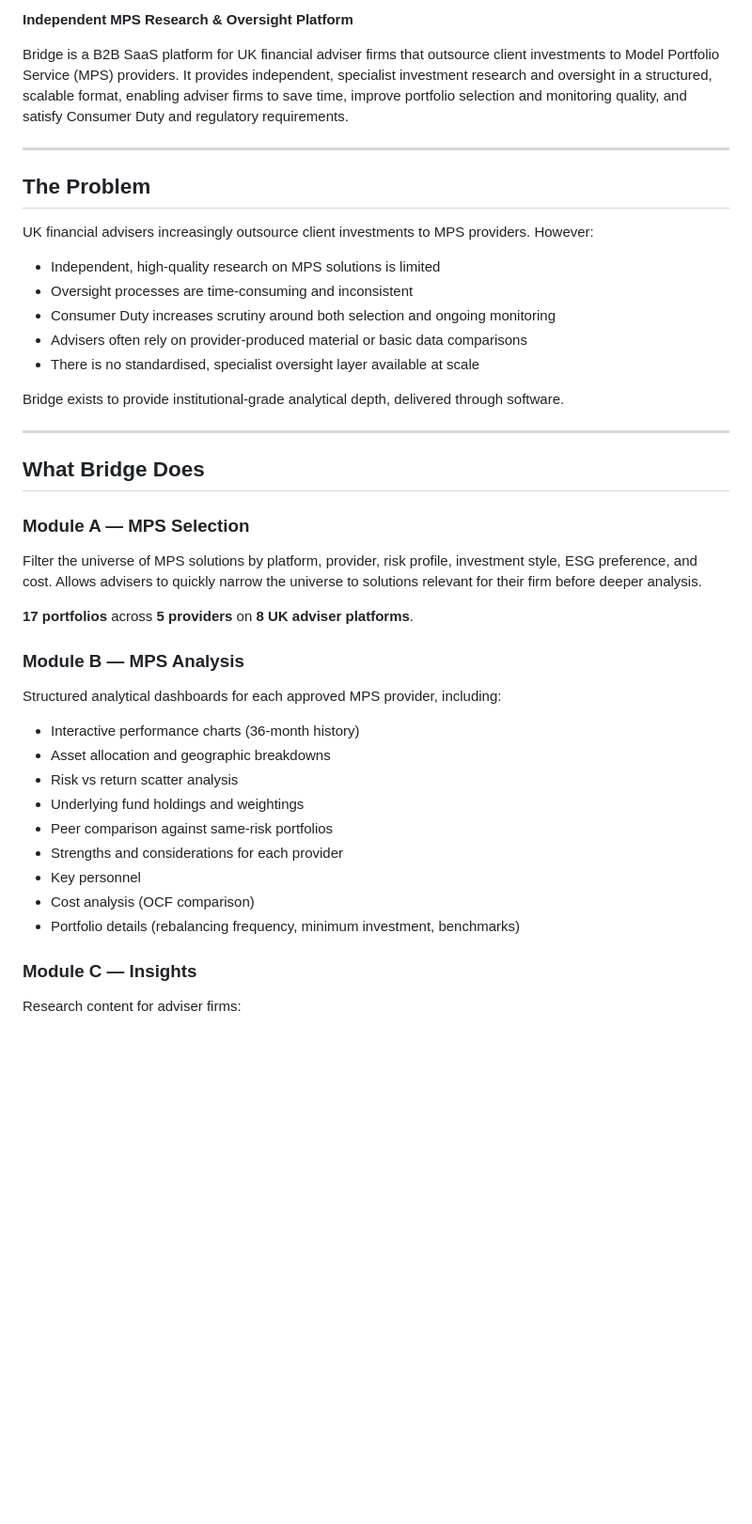
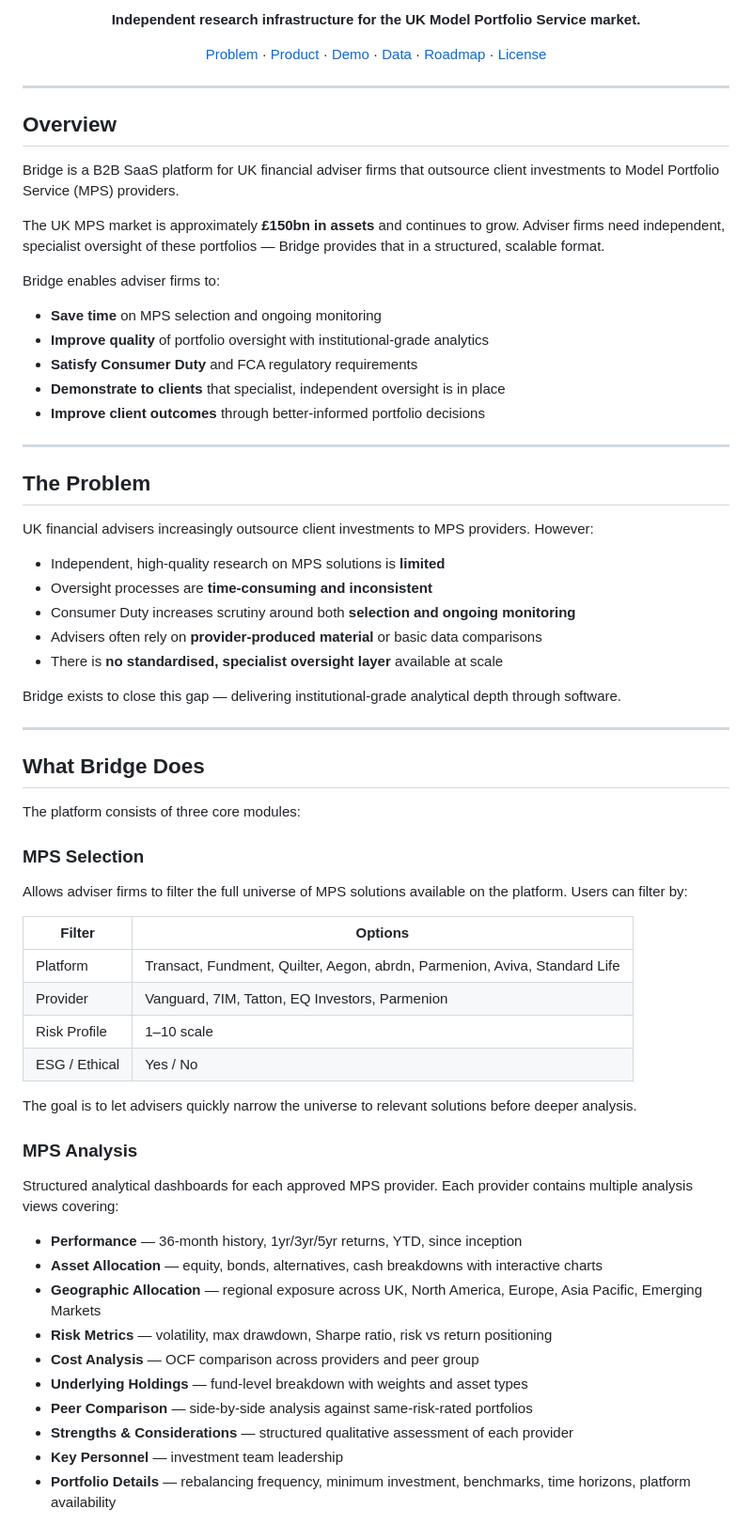
Before and after one commit to Shiv716/Bridge-MPS-Research, a Markdown page: README.md, the part around one of its changes. Shown at 94% size. GitHub-like rendering; blank space fills up the shorter version.

```diff
--- a/README.md
+++ b/README.md
@@ -2,7 +4,27 @@
 
-**Independent MPS Research & Oversight Platform**
+<p align="center">
+  <strong>Independent research infrastructure for the UK Model Portfolio Service market.</strong>
+</p>
 
-Bridge is a B2B SaaS platform for UK financial adviser firms that outsource client investments to Model Portfolio Service (MPS) providers. It provides independent, specialist investment research and oversight in a structured, scalable format, enabling adviser firms to save time, improve portfolio selection and monitoring quality, and satisfy Consumer Duty and regulatory requirements.
+<p align="center">
+  <a href="#the-problem">Problem</a> · <a href="#what-bridge-does">Product</a> · <a href="#live-demo">Demo</a> · <a href="#mps-universe">Data</a> · <a href="#roadmap">Roadmap</a> · <a href="#license">License</a>
+</p>
+
+---
+
+## Overview
+
+Bridge is a B2B SaaS platform for UK financial adviser firms that outsource client investments to Model Portfolio Service (MPS) providers.
+
+The UK MPS market is approximately **£150bn in assets** and continues to grow. Adviser firms need independent, specialist oversight of these portfolios — Bridge provides that in a structured, scalable format.
+
+Bridge enables adviser firms to:
+
+- **Save time** on MPS selection and ongoing monitoring
+- **Improve quality** of portfolio oversight with institutional-grade analytics
+- **Satisfy Consumer Duty** and FCA regulatory requirements
+- **Demonstrate to clients** that specialist, independent oversight is in place
+- **Improve client outcomes** through better-informed portfolio decisions
 
 ---
 
@@ -10,39 +32,45 @@ Bridge is a B2B SaaS platform for UK financial adviser firms that outsource clie
 
 UK financial advisers increasingly outsource client investments to MPS providers. However:
 
-- Independent, high-quality research on MPS solutions is limited
-- Oversight processes are time-consuming and inconsistent
-- Consumer Duty increases scrutiny around both selection and ongoing monitoring
-- Advisers often rely on provider-produced material or basic data comparisons
-- There is no standardised, specialist oversight layer available at scale
+- Independent, high-quality research on MPS solutions is **limited**
+- Oversight processes are **time-consuming and inconsistent**
+- Consumer Duty increases scrutiny around both **selection and ongoing monitoring**
+- Advisers often rely on **provider-produced material** or basic data comparisons
+- There is **no standardised, specialist oversight layer** available at scale
 
-Bridge exists to provide institutional-grade analytical depth, delivered through software.
+Bridge exists to close this gap — delivering institutional-grade analytical depth through software.
 
 ---
 
 ## What Bridge Does
 
-### Module A — MPS Selection
+The platform consists of three core modules:
 
-Filter the universe of MPS solutions by platform, provider, risk profile, investment style, ESG preference, and cost. Allows advisers to quickly narrow the universe to solutions relevant for their firm before deeper analysis.
+### MPS Selection
 
-**17 portfolios** across **5 providers** on **8 UK adviser platforms**.
+Allows adviser firms to filter the full universe of MPS solutions available on the platform. Users can filter by:
 
-### Module B — MPS Analysis
+| Filter | Options |
+|---|---|
+| Platform | Transact, Fundment, Quilter, Aegon, abrdn, Parmenion, Aviva, Standard Life |
+| Provider | Vanguard, 7IM, Tatton, EQ Investors, Parmenion |
+| Risk Profile | 1–10 scale |
+| ESG / Ethical | Yes / No |
 
-Structured analytical dashboards for each approved MPS provider, including:
+The goal is to let advisers quickly narrow the universe to relevant solutions before deeper analysis.
 
-- Interactive performance charts (36-month history)
-- Asset allocation and geographic breakdowns
-- Risk vs return scatter analysis
-- Underlying fund holdings and weightings
-- Peer comparison against same-risk portfolios
-- Strengths and considerations for each provider
-- Key personnel
-- Cost analysis (OCF comparison)
-- Portfolio details (rebalancing frequency, minimum investment, benchmarks)
+### MPS Analysis
 
-### Module C — Insights
+Structured analytical dashboards for each approved MPS provider. Each provider contains multiple analysis views covering:
 
-Research content for adviser firms:
+- **Performance** — 36-month history, 1yr/3yr/5yr returns, YTD, since inception
+- **Asset Allocation** — equity, bonds, alternatives, cash breakdowns with interactive charts
+- **Geographic Allocation** — regional exposure across UK, North America, Europe, Asia Pacific, Emerging Markets
+- **Risk Metrics** — volatility, max drawdown, Sharpe ratio, risk vs return positioning
+- **Cost Analysis** — OCF comparison across providers and peer group
+- **Underlying Holdings** — fund-level breakdown with weights and asset types
+- **Peer Comparison** — side-by-side analysis against same-risk-rated portfolios
+- **Strengths & Considerations** — structured qualitative assessment of each provider
+- **Key Personnel** — investment team leadership
+- **Portfolio Details** — rebalancing frequency, minimum investment, benchmarks, time horizons, platform availability
 
```
Also changed, not shown: other parts of README.md (+103 -42 lines).
